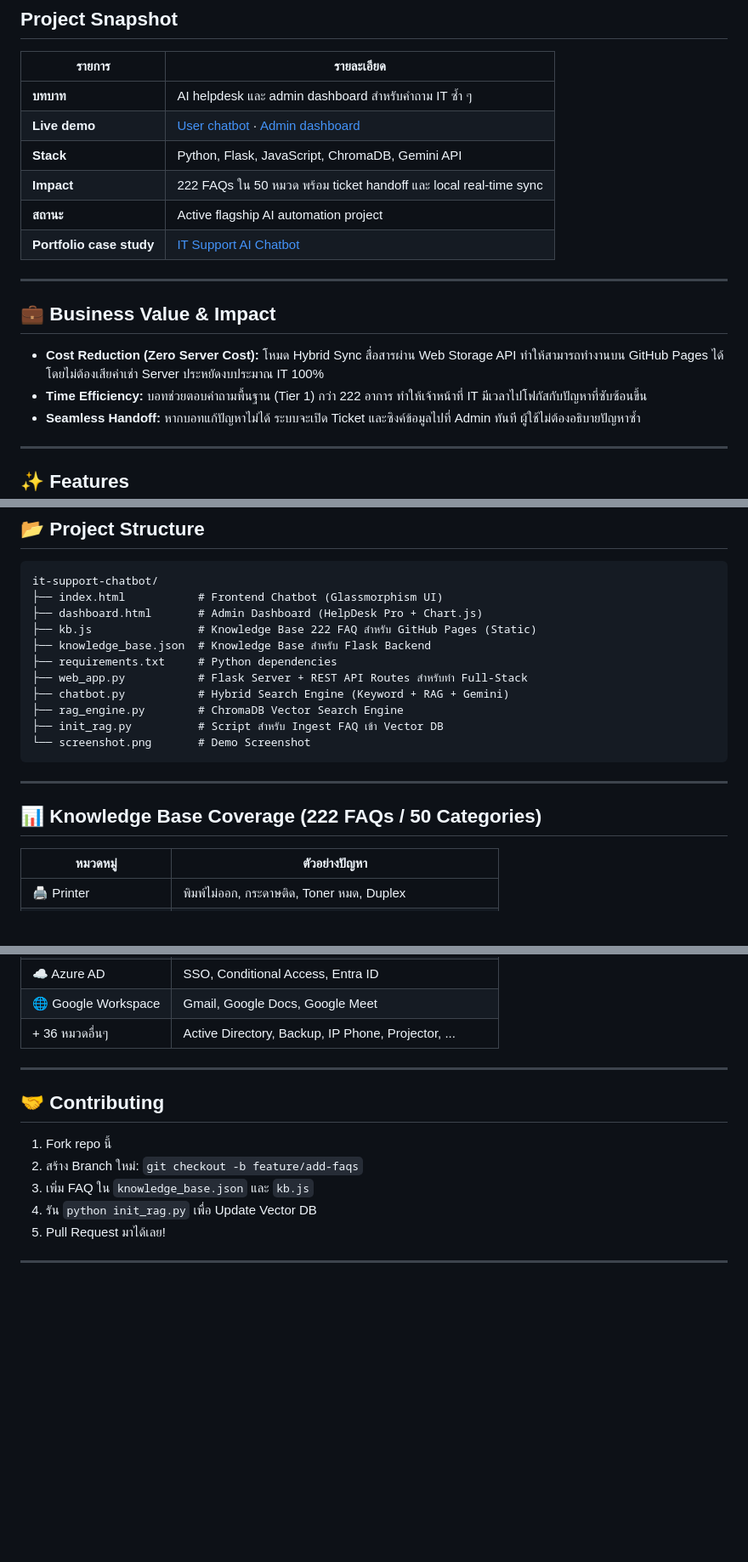
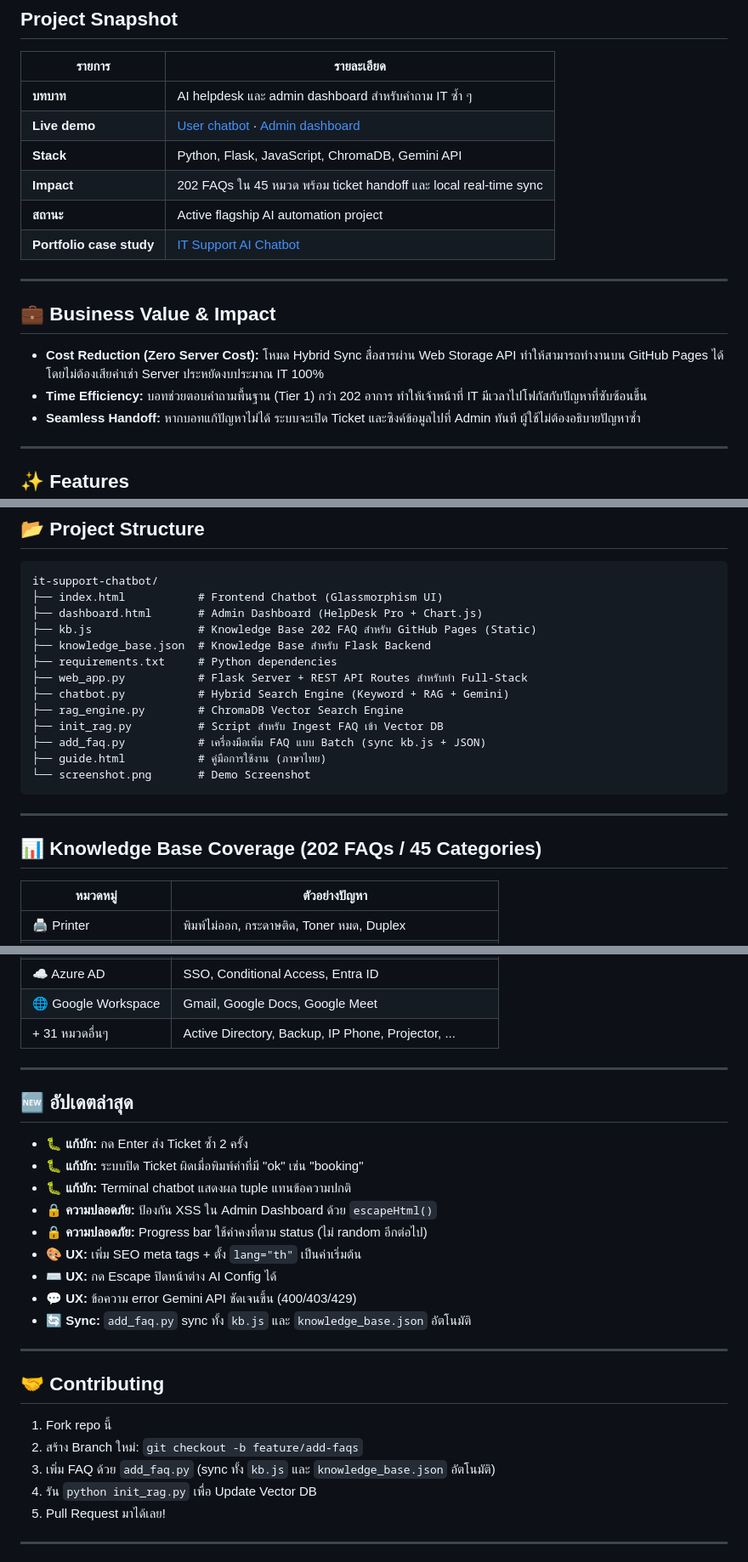
Before and after one commit to romeototo/it-support-chatbot, a Markdown page: README-th.md, 3 parts joined by grey strips. Shown at 85% size. Rendered like a GitHub page; blank space fills up the shorter version.

Commit message:
docs: update README with accurate FAQ count (202/45), add What's New section, add add_faq.py + guide.html to project structure

````diff
--- a/README-th.md
+++ b/README-th.md
@@ -35,7 +35,7 @@
 | **บทบาท** | AI helpdesk และ admin dashboard สำหรับคำถาม IT ซ้ำ ๆ |
 | **Live demo** | [User chatbot](https://romeototo.github.io/it-support-chatbot/) · [Admin dashboard](https://romeototo.github.io/it-support-chatbot/dashboard.html) |
 | **Stack** | Python, Flask, JavaScript, ChromaDB, Gemini API |
-| **Impact** | 222 FAQs ใน 50 หมวด พร้อม ticket handoff และ local real-time sync |
+| **Impact** | 202 FAQs ใน 45 หมวด พร้อม ticket handoff และ local real-time sync |
 | **สถานะ** | Active flagship AI automation project |
 | **Portfolio case study** | [IT Support AI Chatbot](https://romeototo.github.io/portfolio-website/case-studies/it-support-chatbot/) |
 
@@ -44,7 +44,7 @@
 ## 💼 Business Value & Impact
 
 - **Cost Reduction (Zero Server Cost):** โหมด Hybrid Sync สื่อสารผ่าน Web Storage API ทำให้สามารถทำงานบน GitHub Pages ได้โดยไม่ต้องเสียค่าเช่า Server ประหยัดงบประมาณ IT 100%
-- **Time Efficiency:** บอทช่วยตอบคำถามพื้นฐาน (Tier 1) กว่า 222 อาการ ทำให้เจ้าหน้าที่ IT มีเวลาไปโฟกัสกับปัญหาที่ซับซ้อนขึ้น
+- **Time Efficiency:** บอทช่วยตอบคำถามพื้นฐาน (Tier 1) กว่า 202 อาการ ทำให้เจ้าหน้าที่ IT มีเวลาไปโฟกัสกับปัญหาที่ซับซ้อนขึ้น
 - **Seamless Handoff:** หากบอทแก้ปัญหาไม่ได้ ระบบจะเปิด Ticket และซิงค์ข้อมูลไปที่ Admin ทันที ผู้ใช้ไม่ต้องอธิบายปัญหาซ้ำ
 
 ---
@@ -169,19 +169,21 @@ python web_app.py
 it-support-chatbot/
 ├── index.html           # Frontend Chatbot (Glassmorphism UI)
 ├── dashboard.html       # Admin Dashboard (HelpDesk Pro + Chart.js)
-├── kb.js                # Knowledge Base 222 FAQ สำหรับ GitHub Pages (Static)
+├── kb.js                # Knowledge Base 202 FAQ สำหรับ GitHub Pages (Static)
 ├── knowledge_base.json  # Knowledge Base สำหรับ Flask Backend
 ├── requirements.txt     # Python dependencies
 ├── web_app.py           # Flask Server + REST API Routes สำหรับทำ Full-Stack
 ├── chatbot.py           # Hybrid Search Engine (Keyword + RAG + Gemini)
 ├── rag_engine.py        # ChromaDB Vector Search Engine
 ├── init_rag.py          # Script สำหรับ Ingest FAQ เข้า Vector DB
+├── add_faq.py           # เครื่องมือเพิ่ม FAQ แบบ Batch (sync kb.js + JSON)
+├── guide.html           # คู่มือการใช้งาน (ภาษาไทย)
 └── screenshot.png       # Demo Screenshot
 ```
 
 ---
 
-## 📊 Knowledge Base Coverage (222 FAQs / 50 Categories)
+## 📊 Knowledge Base Coverage (202 FAQs / 45 Categories)
 
 | หมวดหมู่             | ตัวอย่างปัญหา                                      |
 | -------------------- | -------------------------------------------------- |
@@ -199,7 +201,21 @@ it-support-chatbot/
 | 📈 Power BI          | Dashboard, Report, Permissions                     |
 | ☁️ Azure AD          | SSO, Conditional Access, Entra ID                  |
 | 🌐 Google Workspace  | Gmail, Google Docs, Google Meet                    |
-| + 36 หมวดอื่นๆ       | Active Directory, Backup, IP Phone, Projector, ... |
+| + 31 หมวดอื่นๆ       | Active Directory, Backup, IP Phone, Projector, ... |
+
+---
+
+## 🆕 อัปเดตล่าสุด
+
+- 🐛 **แก้บัก:** กด Enter ส่ง Ticket ซ้ำ 2 ครั้ง
+- 🐛 **แก้บัก:** ระบบปิด Ticket ผิดเมื่อพิมพ์คำที่มี "ok" เช่น "booking"
+- 🐛 **แก้บัก:** Terminal chatbot แสดงผล tuple แทนข้อความปกติ
+- 🔒 **ความปลอดภัย:** ป้องกัน XSS ใน Admin Dashboard ด้วย `escapeHtml()`
+- 🔒 **ความปลอดภัย:** Progress bar ใช้ค่าคงที่ตาม status (ไม่ random อีกต่อไป)
+- 🎨 **UX:** เพิ่ม SEO meta tags + ตั้ง `lang="th"` เป็นค่าเริ่มต้น
+- ⌨️ **UX:** กด Escape ปิดหน้าต่าง AI Config ได้
+- 💬 **UX:** ข้อความ error Gemini API ชัดเจนขึ้น (400/403/429)
+- 🔄 **Sync:** `add_faq.py` sync ทั้ง `kb.js` และ `knowledge_base.json` อัตโนมัติ
 
 ---
 
@@ -207,7 +223,7 @@ it-support-chatbot/
 
 1. Fork repo นี้
 2. สร้าง Branch ใหม่: `git checkout -b feature/add-faqs`
-3. เพิ่ม FAQ ใน `knowledge_base.json` และ `kb.js`
+3. เพิ่ม FAQ ด้วย `add_faq.py` (sync ทั้ง `kb.js` และ `knowledge_base.json` อัตโนมัติ)
 4. รัน `python init_rag.py` เพื่อ Update Vector DB
 5. Pull Request มาได้เลย!
 
````
Also changed, not shown: other parts of README-th.md (+2 -2 lines), README.md (+22 -6 lines).
